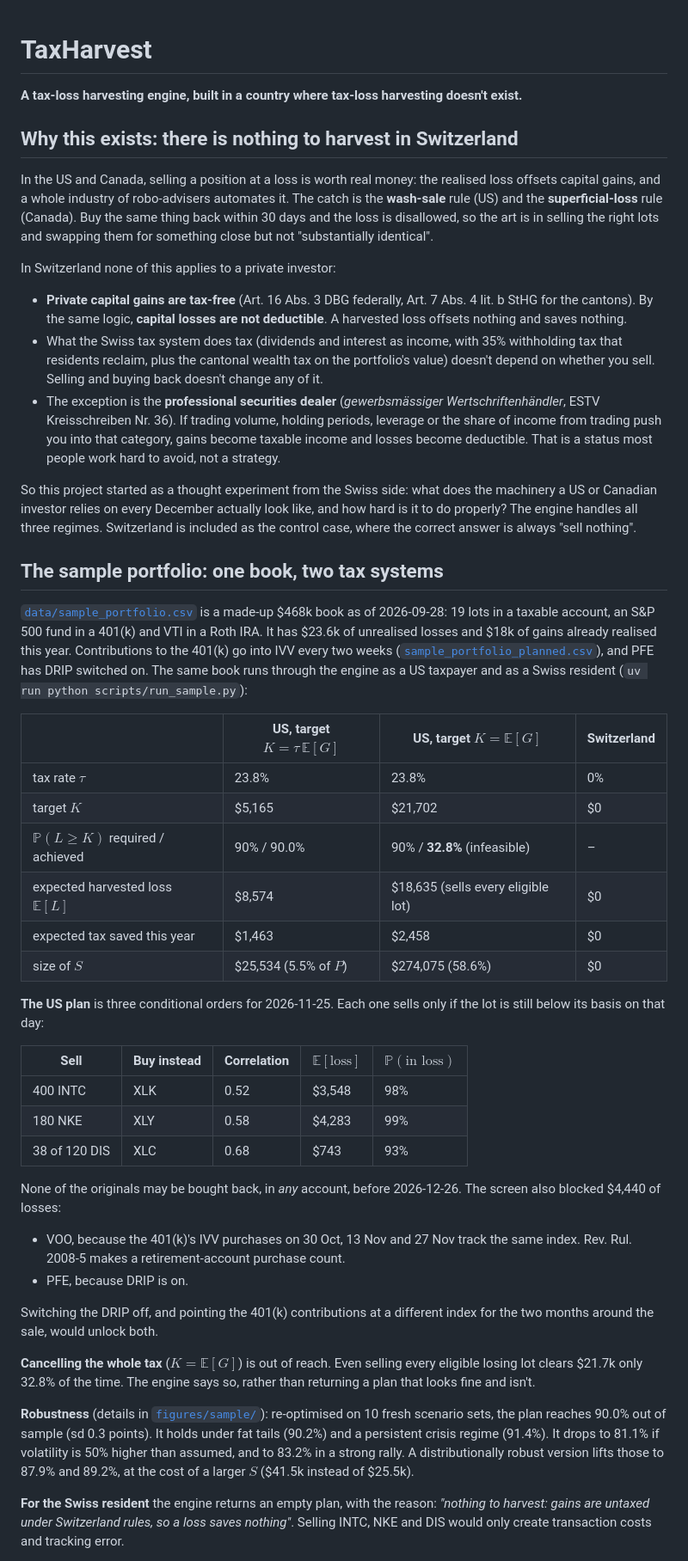
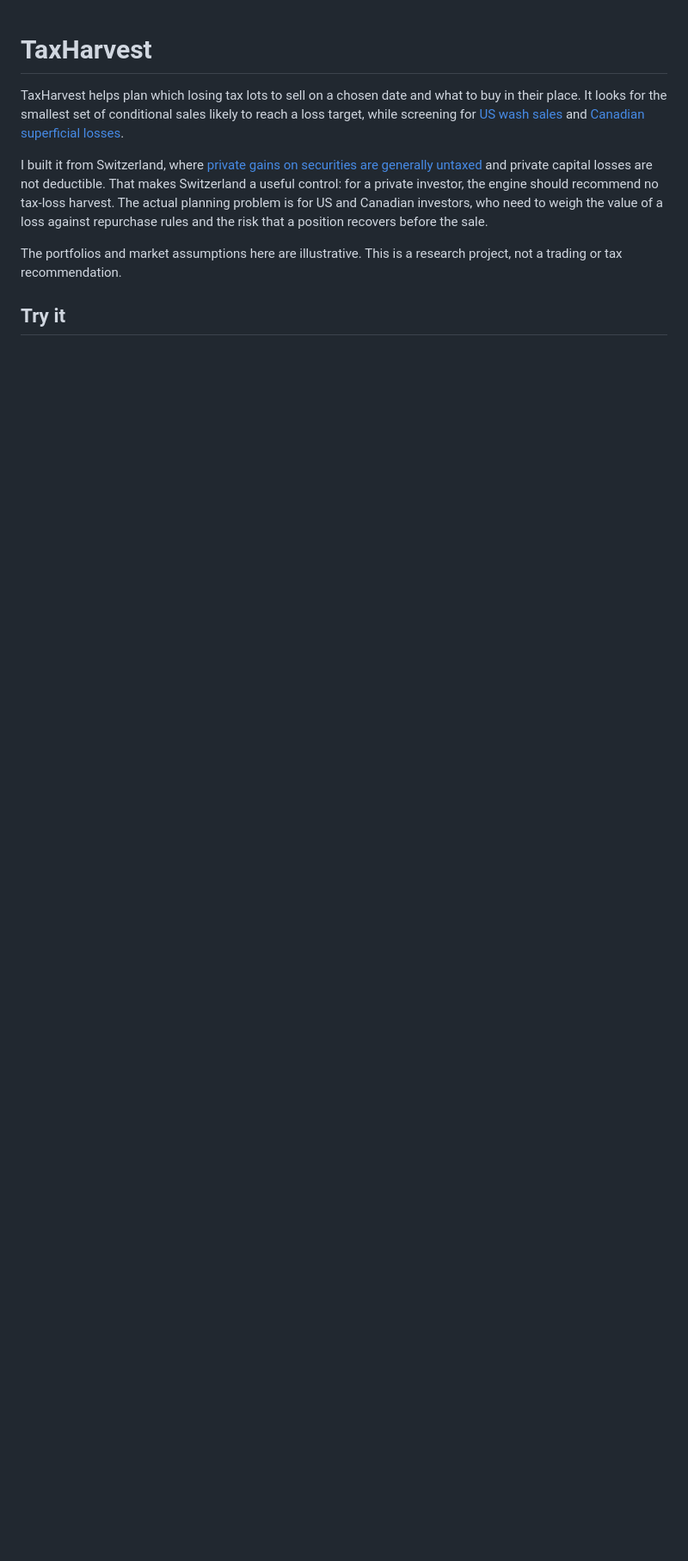
Before and after one commit to MannuelTe/finance-tinkering, a Markdown page: TaxHarvest/README.md, the part around one of its changes. Shown at 86% size. Rendered like a GitHub page; blank space fills up the shorter version.

Commit message:
Clarify TaxHarvest README

```diff
--- a/TaxHarvest/README.md
+++ b/TaxHarvest/README.md
@@ -1,83 +1,17 @@
 # TaxHarvest
 
-**A tax-loss harvesting engine, built in a country where tax-loss harvesting doesn't exist.**
+TaxHarvest helps plan which losing tax lots to sell on a chosen date and what to buy in their
+place. It looks for the smallest set of conditional sales likely to reach a loss target, while
+screening for [US wash sales][us-rules] and [Canadian superficial losses][ca-rules].
 
-## Why this exists: there is nothing to harvest in Switzerland
+I built it from Switzerland, where [private gains on securities are generally untaxed][ch-rules]
+and private capital losses are not deductible. That makes Switzerland a useful control: for a
+private investor, the engine should recommend no tax-loss harvest. The actual planning problem
+is for US and Canadian investors, who need to weigh the value of a loss against repurchase rules
+and the risk that a position recovers before the sale.
 
-In the US and Canada, selling a position at a loss is worth real money: the realised loss
-offsets capital gains, and a whole industry of robo-advisers automates it. The catch is the
-**wash-sale** rule (US) and the **superficial-loss** rule (Canada). Buy the same thing back
-within 30 days and the loss is disallowed, so the art is in selling the right lots and
-swapping them for something close but not "substantially identical".
+The portfolios and market assumptions here are illustrative. This is a research project, not a
+trading or tax recommendation.
 
-In Switzerland none of this applies to a private investor:
+## Try it
 
-* **Private capital gains are tax-free** (Art. 16 Abs. 3 DBG federally, Art. 7 Abs. 4
-  lit. b StHG for the cantons). By the same logic, **capital losses are not deductible**.
-  A harvested loss offsets nothing and saves nothing.
-* What the Swiss tax system does tax (dividends and interest as income, with 35%
-  withholding tax that residents reclaim, plus the cantonal wealth tax on the portfolio's
-  value) doesn't depend on whether you sell. Selling and buying back doesn't change any of it.
-* The exception is the **professional securities dealer** (*gewerbsmässiger
-  Wertschriftenhändler*, ESTV Kreisschreiben Nr. 36). If trading volume, holding periods,
-  leverage or the share of income from trading push you into that category, gains become
-  taxable income and losses become deductible. That is a status most people work hard to
-  avoid, not a strategy.
-
-So this project started as a thought experiment from the Swiss side: what does the
-machinery a US or Canadian investor relies on every December actually look like, and how
-hard is it to do properly? The engine handles all three regimes. Switzerland is included as
-the control case, where the correct answer is always "sell nothing".
-
-## The sample portfolio: one book, two tax systems
-
-[`data/sample_portfolio.csv`](data/sample_portfolio.csv) is a made-up \$468k book as of
-2026-09-28: 19 lots in a taxable account, an S&P 500 fund in a 401(k) and VTI in a Roth IRA.
-It has \$23.6k of unrealised losses and \$18k of gains already realised this year.
-Contributions to the 401(k) go into IVV every two weeks
-([`sample_portfolio_planned.csv`](data/sample_portfolio_planned.csv)), and PFE has DRIP
-switched on. The same book runs through the engine as a US taxpayer and as a Swiss resident
-(`uv run python scripts/run_sample.py`):
-
-| | US, target $K = \tau\,\mathbb{E}[G]$ | US, target $K = \mathbb{E}[G]$ | Switzerland |
-|---|---|---|---|
-| tax rate $\tau$ | 23.8% | 23.8% | 0% |
-| target $K$ | \$5,165 | \$21,702 | \$0 |
-| $\mathbb{P}(L \ge K)$ required / achieved | 90% / 90.0% | 90% / **32.8%** (infeasible) | – |
-| expected harvested loss $\mathbb{E}[L]$ | \$8,574 | \$18,635 (sells every eligible lot) | \$0 |
-| expected tax saved this year | \$1,463 | \$2,458 | \$0 |
-| size of $S$ | \$25,534 (5.5% of $P$) | \$274,075 (58.6%) | \$0 |
-
-**The US plan** is three conditional orders for 2026-11-25. Each one sells only if the
-lot is still below its basis on that day:
-
-| Sell | Buy instead | Correlation | $\mathbb{E}[\text{loss}]$ | $\mathbb{P}(\text{in loss})$ |
-|---|---|---|---|---|
-| 400 INTC | XLK | 0.52 | \$3,548 | 98% |
-| 180 NKE | XLY | 0.58 | \$4,283 | 99% |
-| 38 of 120 DIS | XLC | 0.68 | \$743 | 93% |
-
-None of the originals may be bought back, in *any* account, before 2026-12-26. The screen
-also blocked \$4,440 of losses:
-
-* VOO, because the 401(k)'s IVV purchases on 30 Oct, 13 Nov and 27 Nov track the same index.
-  Rev. Rul. 2008-5 makes a retirement-account purchase count.
-* PFE, because DRIP is on.
-
-Switching the DRIP off, and pointing the 401(k) contributions at a different index for the
-two months around the sale, would unlock both.
-
-**Cancelling the whole tax** ($K = \mathbb{E}[G]$) is out of reach. Even selling every
-eligible losing lot clears \$21.7k only 32.8% of the time. The engine says so, rather than
-returning a plan that looks fine and isn't.
-
-**Robustness** (details in [`figures/sample/`](figures/sample)): re-optimised on 10 fresh
-scenario sets, the plan reaches 90.0% out of sample (sd 0.3 points). It holds under fat
-tails (90.2%) and a persistent crisis regime (91.4%). It drops to 81.1% if volatility is 50%
-higher than assumed, and to 83.2% in a strong rally. A distributionally robust version
-lifts those to 87.9% and 89.2%, at the cost of a larger $S$ (\$41.5k instead of \$25.5k).
-
-**For the Swiss resident** the engine returns an empty plan, with the reason: *"nothing to
-harvest: gains are untaxed under Switzerland rules, so a loss saves nothing"*. Selling INTC,
-NKE and DIS would only create transaction costs and tracking error.
-
```
Also changed, not shown: other parts of TaxHarvest/README.md (+110 -138 lines).
